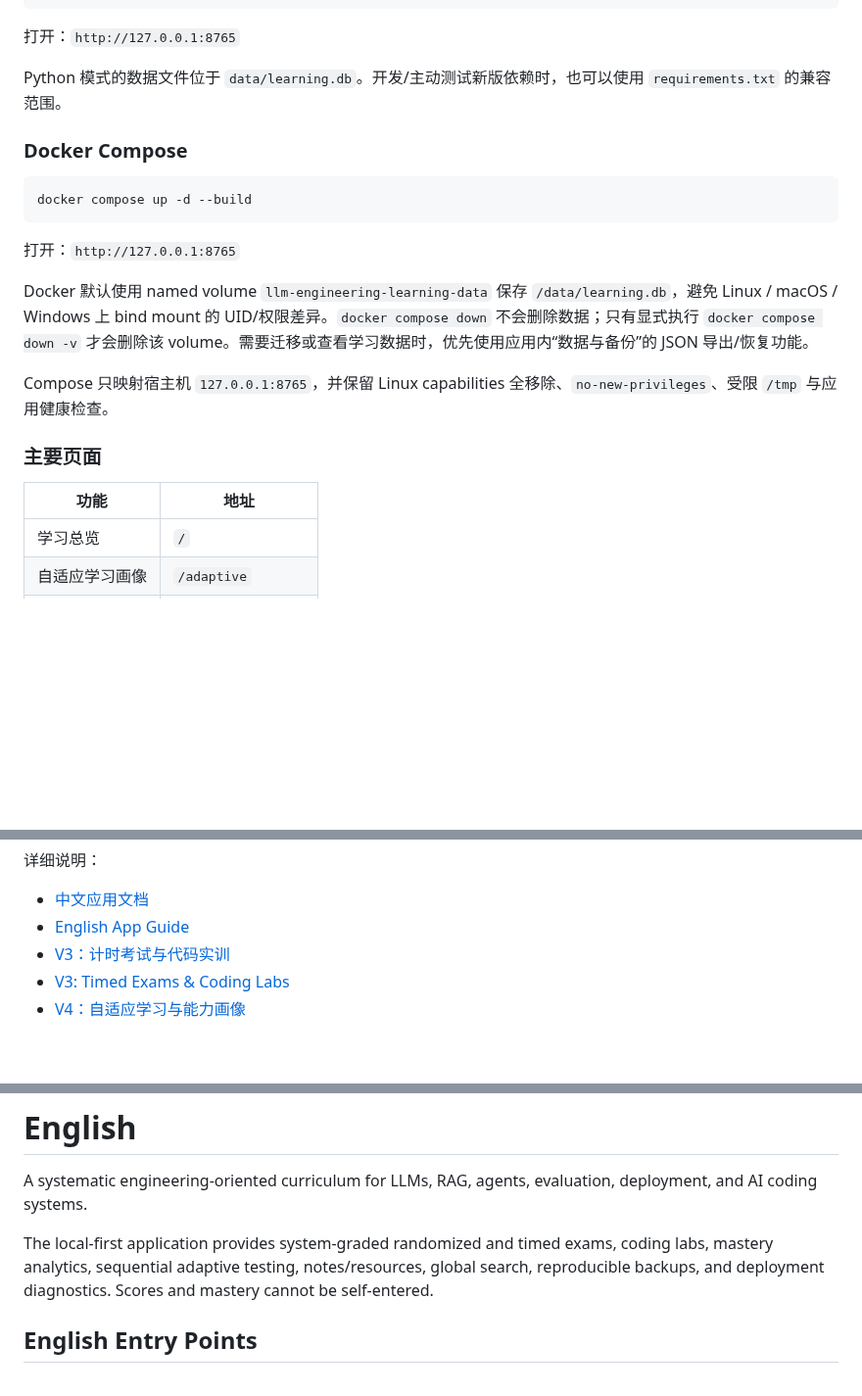
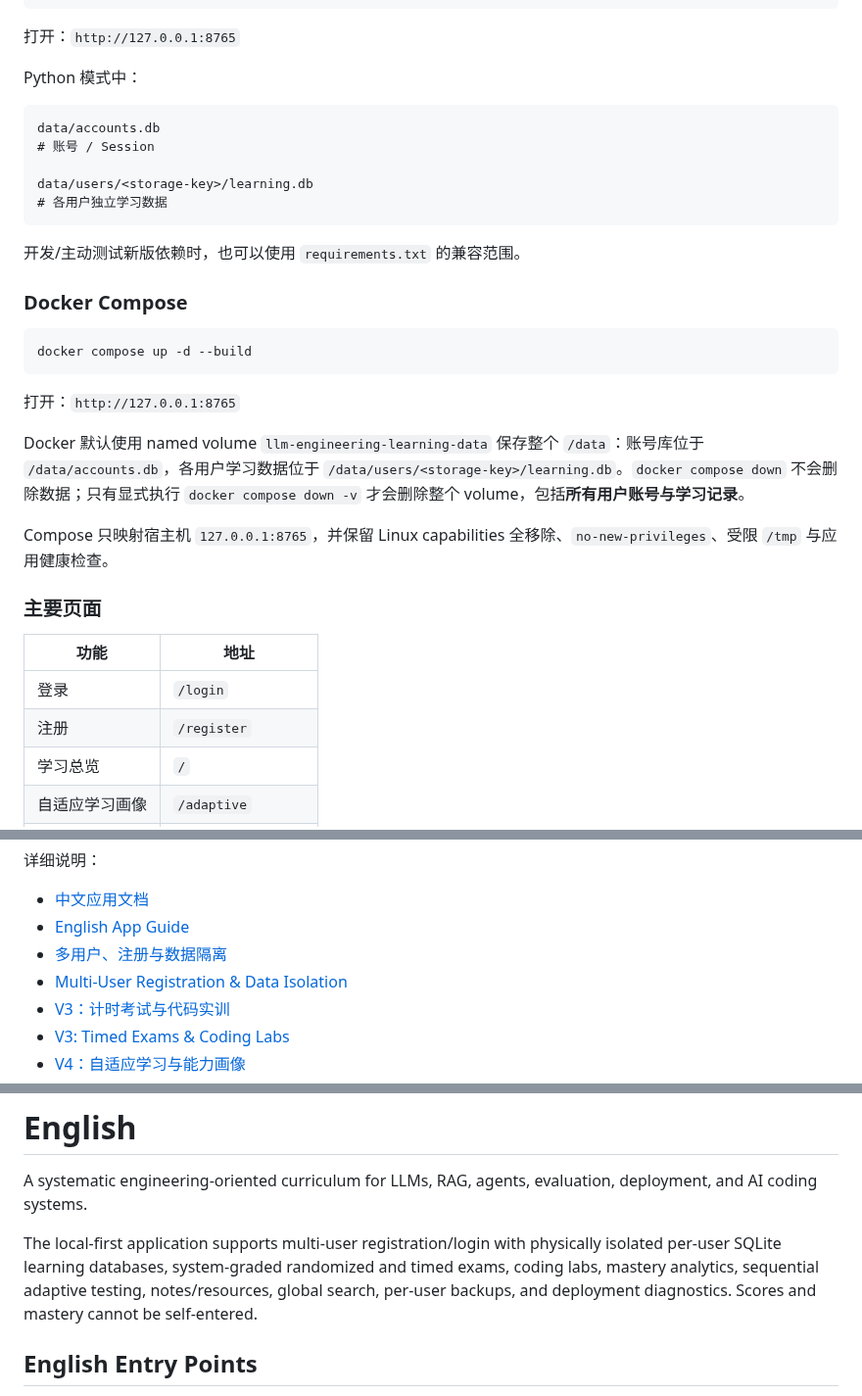
Before and after one commit to Azurefly/llm-engineering-learning, a Markdown page: README.md, 3 parts joined by grey strips. Shown at 98% size. Drawn GitHub-style; blank space fills up the shorter version.

````diff
--- a/README.md
+++ b/README.md
@@ -46,7 +81,17 @@ python run.py
 
 打开：`http://127.0.0.1:8765`
 
-Python 模式的数据文件位于 `data/learning.db`。开发/主动测试新版依赖时，也可以使用 `requirements.txt` 的兼容范围。
+Python 模式中：
+
+```text
+data/accounts.db
+# 账号 / Session
+
+data/users/<storage-key>/learning.db
+# 各用户独立学习数据
+```
+
+开发/主动测试新版依赖时，也可以使用 `requirements.txt` 的兼容范围。
 
 ### Docker Compose
 
@@ -56,7 +101,7 @@ docker compose up -d --build
 
 打开：`http://127.0.0.1:8765`
 
-Docker 默认使用 named volume `llm-engineering-learning-data` 保存 `/data/learning.db`，避免 Linux / macOS / Windows 上 bind mount 的 UID/权限差异。`docker compose down` 不会删除数据；只有显式执行 `docker compose down -v` 才会删除该 volume。需要迁移或查看学习数据时，优先使用应用内“数据与备份”的 JSON 导出/恢复功能。
+Docker 默认使用 named volume `llm-engineering-learning-data` 保存整个 `/data`：账号库位于 `/data/accounts.db`，各用户学习数据位于 `/data/users/<storage-key>/learning.db`。`docker compose down` 不会删除数据；只有显式执行 `docker compose down -v` 才会删除整个 volume，包括**所有用户账号与学习记录**。
 
 Compose 只映射宿主机 `127.0.0.1:8765`，并保留 Linux capabilities 全移除、`no-new-privileges`、受限 `/tmp` 与应用健康检查。
 
@@ -64,6 +109,8 @@ Compose 只映射宿主机 `127.0.0.1:8765`，并保留 Linux capabilities 全
 
 | 功能 | 地址 |
 |---|---|
+| 登录 | `/login` |
+| 注册 | `/register` |
 | 学习总览 | `/` |
 | 自适应学习画像 | `/adaptive` |
 | 逐题自适应测试 | `/adaptive-test` |
@@ -81,6 +128,8 @@ Compose 只映射宿主机 `127.0.0.1:8765`，并保留 Linux capabilities 全
 
 - [中文应用文档](docs/APP.md)
 - [English App Guide](docs/APP.en.md)
+- [多用户、注册与数据隔离](docs/MULTI_USER.md)
+- [Multi-User Registration & Data Isolation](docs/MULTI_USER.en.md)
 - [V3：计时考试与代码实训](docs/V3.md)
 - [V3: Timed Exams & Coding Labs](docs/V3.en.md)
 - [V4：自适应学习与能力画像](docs/V4.md)
@@ -144,7 +193,7 @@ Coding Agent
 
 A systematic engineering-oriented curriculum for LLMs, RAG, agents, evaluation, deployment, and AI coding systems.
 
-The local-first application provides system-graded randomized and timed exams, coding labs, mastery analytics, sequential adaptive testing, notes/resources, global search, reproducible backups, and deployment diagnostics. Scores and mastery cannot be self-entered.
+The local-first application supports multi-user registration/login with physically isolated per-user SQLite learning databases, system-graded randomized and timed exams, coding labs, mastery analytics, sequential adaptive testing, notes/resources, global search, per-user backups, and deployment diagnostics. Scores and mastery cannot be self-entered.
 
 ## English Entry Points
 
````
Also changed, not shown: other parts of README.md (+42 -7 lines).
